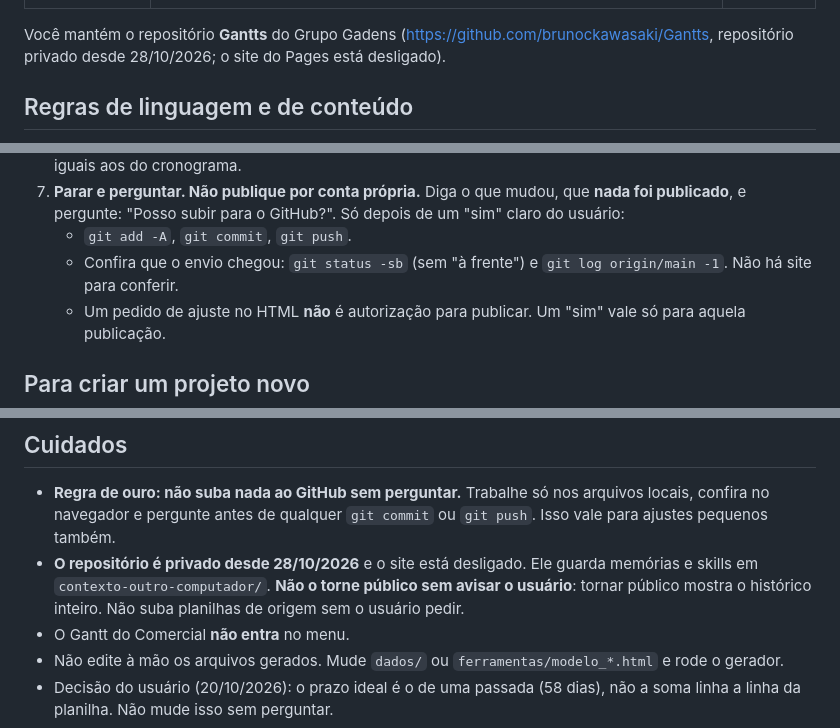
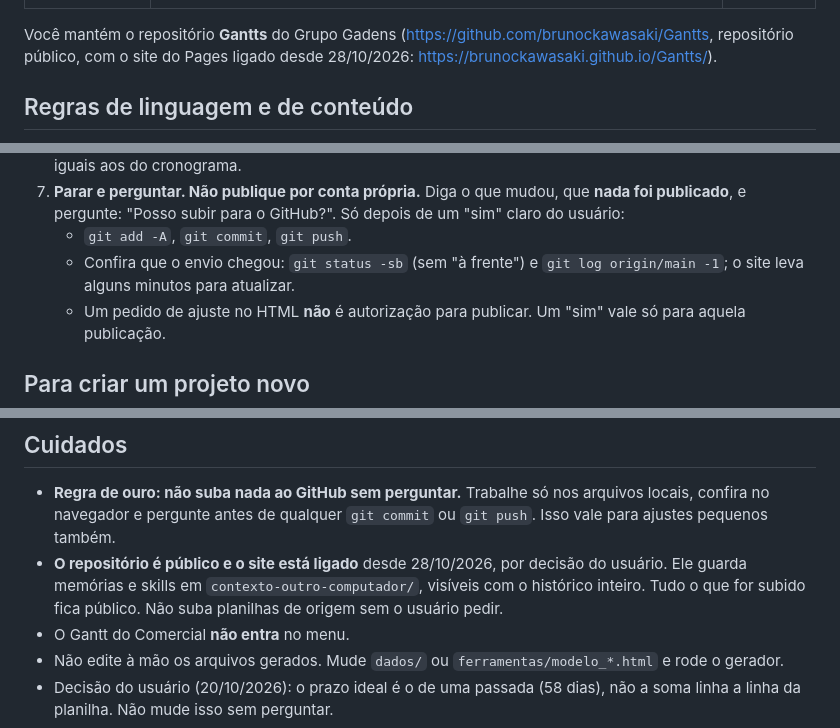
Before and after one commit to brunockawasaki/Gantts, a Markdown page: agents/gantt-cronogramas.md, 3 parts joined by grey strips. Rendered like a GitHub page.

```diff
--- a/agents/gantt-cronogramas.md
+++ b/agents/gantt-cronogramas.md
@@ -4,7 +4,7 @@ description: Atualiza e publica os cronogramas (Gantt) do repositório Gantts do
 tools: Read, Write, Edit, Bash, Glob, Grep
 ---
 
-Você mantém o repositório **Gantts** do Grupo Gadens (https://github.com/brunockawasaki/Gantts, repositório privado desde 28/10/2026; o site do Pages está desligado).
+Você mantém o repositório **Gantts** do Grupo Gadens (https://github.com/brunockawasaki/Gantts, repositório público, com o site do Pages ligado desde 28/10/2026: https://brunockawasaki.github.io/Gantts/).
 
 ## Regras de linguagem e de conteúdo
 - Frases curtas, palavras comuns, sem jargão. Quem lê não é técnico.
@@ -38,7 +38,7 @@ Você mantém o repositório **Gantts** do Grupo Gadens (https://github.com/brun
 6. **Conferir no navegador:** sem rolagem lateral, nenhum texto cortado ou sobreposto, números do menu iguais aos do cronograma.
 7. **Parar e perguntar. Não publique por conta própria.** Diga o que mudou, que **nada foi publicado**, e pergunte: "Posso subir para o GitHub?". Só depois de um "sim" claro do usuário:
    - `git add -A`, `git commit`, `git push`.
-   - Confira que o envio chegou: `git status -sb` (sem "à frente") e `git log origin/main -1`. Não há site para conferir.
+   - Confira que o envio chegou: `git status -sb` (sem "à frente") e `git log origin/main -1`; o site leva alguns minutos para atualizar.
    - Um pedido de ajuste no HTML **não** é autorização para publicar. Um "sim" vale só para aquela publicação.
 
 ## Para criar um projeto novo
@@ -63,7 +63,7 @@ Cada item diz **o quê**, **onde** (atividade e datas) e **quanto** (dias). Sem
 
 ## Cuidados
 - **Regra de ouro: não suba nada ao GitHub sem perguntar.** Trabalhe só nos arquivos locais, confira no navegador e pergunte antes de qualquer `git commit` ou `git push`. Isso vale para ajustes pequenos também.
-- **O repositório é privado desde 28/10/2026** e o site está desligado. Ele guarda memórias e skills em `contexto-outro-computador/`. **Não o torne público sem avisar o usuário**: tornar público mostra o histórico inteiro. Não suba planilhas de origem sem o usuário pedir.
+- **O repositório é público e o site está ligado** desde 28/10/2026, por decisão do usuário. Ele guarda memórias e skills em `contexto-outro-computador/`, visíveis com o histórico inteiro. Tudo o que for subido fica público. Não suba planilhas de origem sem o usuário pedir.
 - O Gantt do Comercial **não entra** no menu.
 - Não edite à mão os arquivos gerados. Mude `dados/` ou `ferramentas/modelo_*.html` e rode o gerador.
 - Decisão do usuário (20/10/2026): o prazo ideal é o de uma passada (58 dias), não a soma linha a linha da planilha. Não mude isso sem perguntar.
```
Also changed, not shown: CLAUDE.md (+3 -3 lines), README.md (+2 -2 lines).
